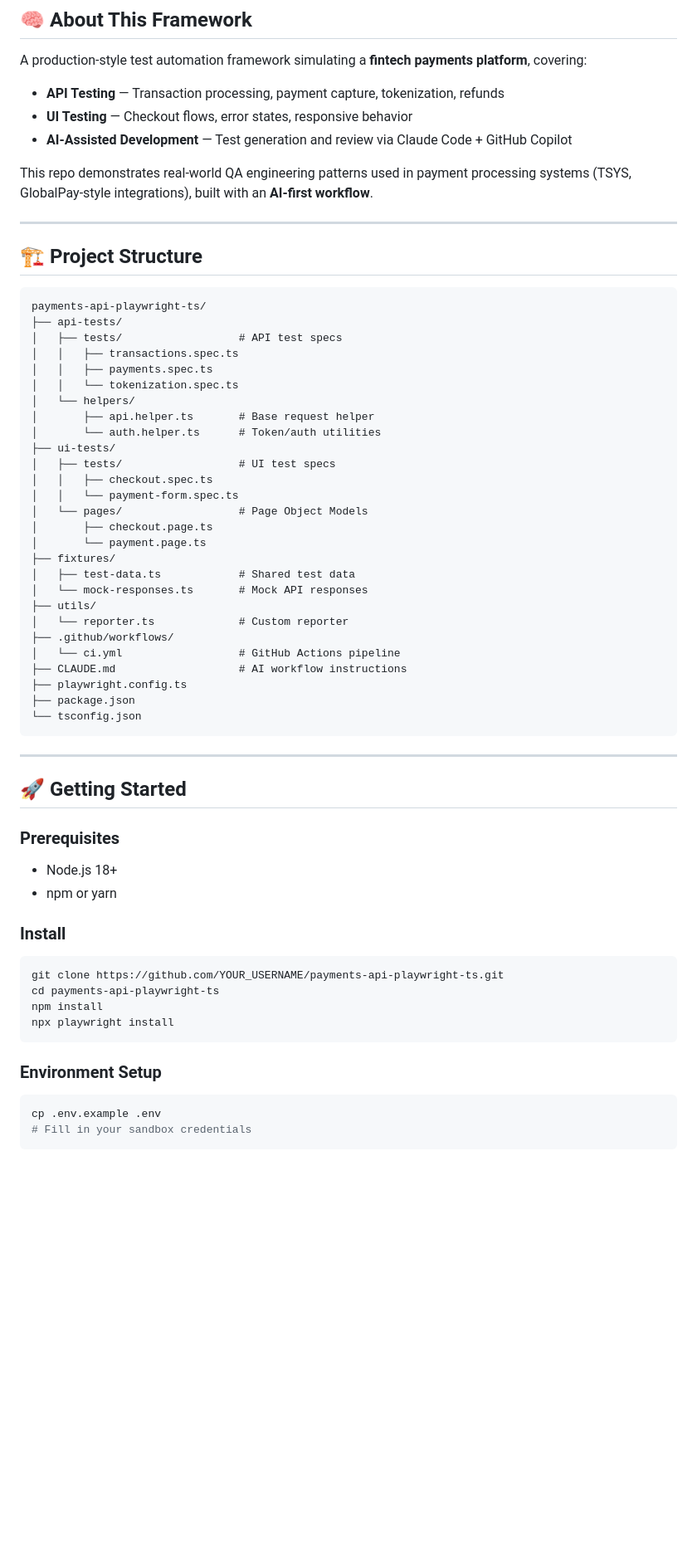
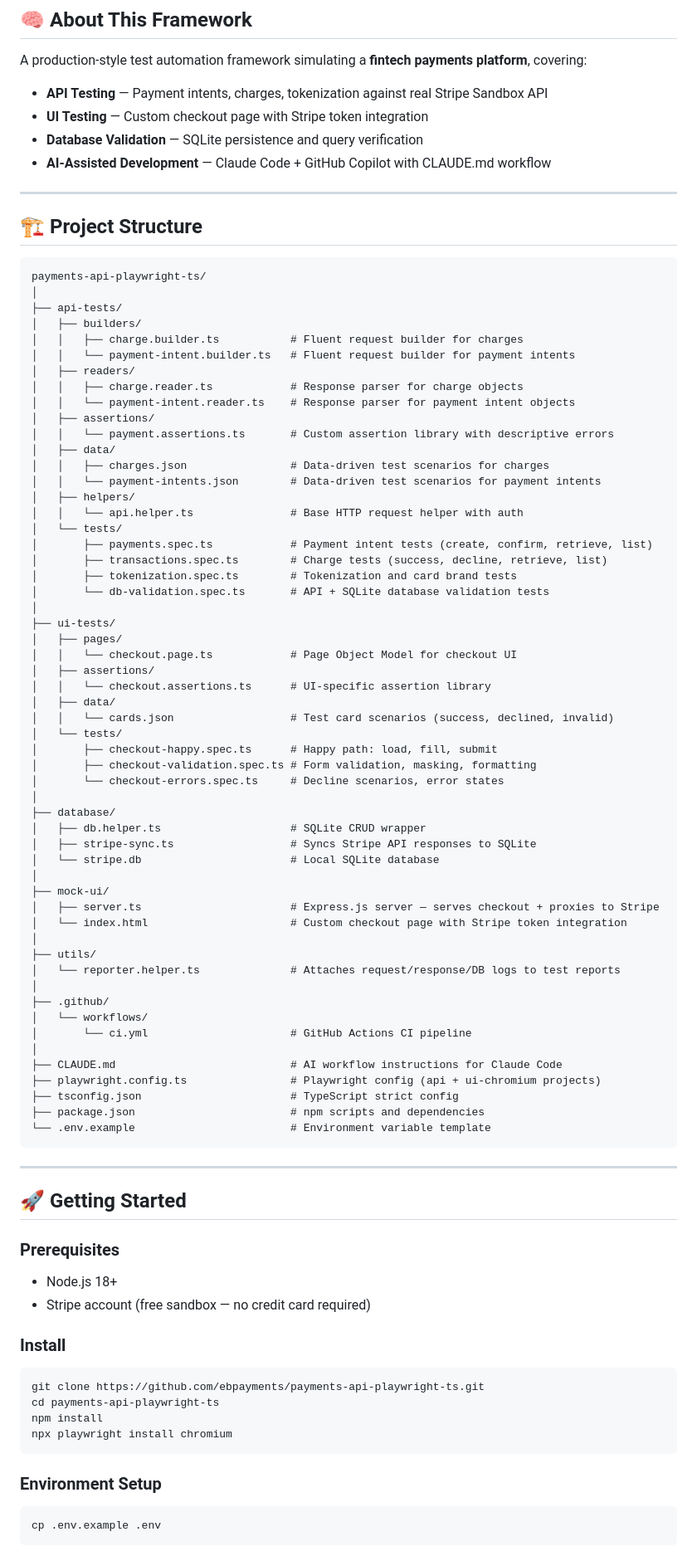
Before and after one commit to ebpayments/payments-api-playwright-ts, a Markdown page: README.md, the part around one of its changes. Shown at 83% size. Rendered like a GitHub page; blank space fills up the shorter version.

Commit message:
docs: update README with full project structure, 51 tests, architecture

````diff
--- a/README.md
+++ b/README.md
@@ -13,11 +14,10 @@
 
 A production-style test automation framework simulating a **fintech payments platform**, covering:
 
-- **API Testing** — Transaction processing, payment capture, tokenization, refunds
-- **UI Testing** — Checkout flows, error states, responsive behavior
-- **AI-Assisted Development** — Test generation and review via Claude Code + GitHub Copilot
-
-This repo demonstrates real-world QA engineering patterns used in payment processing systems (TSYS, GlobalPay-style integrations), built with an **AI-first workflow**.
+- **API Testing** — Payment intents, charges, tokenization against real Stripe Sandbox API
+- **UI Testing** — Custom checkout page with Stripe token integration
+- **Database Validation** — SQLite persistence and query verification
+- **AI-Assisted Development** — Claude Code + GitHub Copilot with CLAUDE.md workflow
 
 ---
 
@@ -25,32 +25,60 @@ This repo demonstrates real-world QA engineering patterns used in payment proces
 
 ```
 payments-api-playwright-ts/
+│
 ├── api-tests/
-│   ├── tests/                  # API test specs
-│   │   ├── transactions.spec.ts
-│   │   ├── payments.spec.ts
-│   │   └── tokenization.spec.ts
-│   └── helpers/
-│       ├── api.helper.ts       # Base request helper
-│       └── auth.helper.ts      # Token/auth utilities
+│   ├── builders/
+│   │   ├── charge.builder.ts           # Fluent request builder for charges
+│   │   └── payment-intent.builder.ts   # Fluent request builder for payment intents
+│   ├── readers/
+│   │   ├── charge.reader.ts            # Response parser for charge objects
+│   │   └── payment-intent.reader.ts    # Response parser for payment intent objects
+│   ├── assertions/
+│   │   └── payment.assertions.ts       # Custom assertion library with descriptive errors
+│   ├── data/
+│   │   ├── charges.json                # Data-driven test scenarios for charges
+│   │   └── payment-intents.json        # Data-driven test scenarios for payment intents
+│   ├── helpers/
+│   │   └── api.helper.ts               # Base HTTP request helper with auth
+│   └── tests/
+│       ├── payments.spec.ts            # Payment intent tests (create, confirm, retrieve, list)
+│       ├── transactions.spec.ts        # Charge tests (success, decline, retrieve, list)
+│       ├── tokenization.spec.ts        # Tokenization and card brand tests
+│       └── db-validation.spec.ts       # API + SQLite database validation tests
+│
 ├── ui-tests/
-│   ├── tests/                  # UI test specs
-│   │   ├── checkout.spec.ts
-│   │   └── payment-form.spec.ts
-│   └── pages/                  # Page Object Models
-│       ├── checkout.page.ts
-│       └── payment.page.ts
-├── fixtures/
-│   ├── test-data.ts            # Shared test data
-│   └── mock-responses.ts       # Mock API responses
+│   ├── pages/
+│   │   └── checkout.page.ts            # Page Object Model for checkout UI
+│   ├── assertions/
+│   │   └── checkout.assertions.ts      # UI-specific assertion library
+│   ├── data/
+│   │   └── cards.json                  # Test card scenarios (success, declined, invalid)
+│   └── tests/
+│       ├── checkout-happy.spec.ts      # Happy path: load, fill, submit
+│       ├── checkout-validation.spec.ts # Form validation, masking, formatting
+│       └── checkout-errors.spec.ts     # Decline scenarios, error states
+│
+├── database/
+│   ├── db.helper.ts                    # SQLite CRUD wrapper
+│   ├── stripe-sync.ts                  # Syncs Stripe API responses to SQLite
+│   └── stripe.db                       # Local SQLite database
+│
+├── mock-ui/
+│   ├── server.ts                       # Express.js server — serves checkout + proxies to Stripe
+│   └── index.html                      # Custom checkout page with Stripe token integration
+│
 ├── utils/
-│   └── reporter.ts             # Custom reporter
-├── .github/workflows/
-│   └── ci.yml                  # GitHub Actions pipeline
-├── CLAUDE.md                   # AI workflow instructions
-├── playwright.config.ts
-├── package.json
-└── tsconfig.json
+│   └── reporter.helper.ts              # Attaches request/response/DB logs to test reports
+│
+├── .github/
+│   └── workflows/
+│       └── ci.yml                      # GitHub Actions CI pipeline
+│
+├── CLAUDE.md                           # AI workflow instructions for Claude Code
+├── playwright.config.ts                # Playwright config (api + ui-chromium projects)
+├── tsconfig.json                       # TypeScript strict config
+├── package.json                        # npm scripts and dependencies
+└── .env.example                        # Environment variable template
 ```
 
 ---
@@ -58,22 +86,22 @@ payments-api-playwright-ts/
 ## 🚀 Getting Started
 
 ### Prerequisites
+
 - Node.js 18+
-- npm or yarn
+- Stripe account (free sandbox — no credit card required)
 
 ### Install
 
 ```bash
-git clone https://github.com/YOUR_USERNAME/payments-api-playwright-ts.git
+git clone https://github.com/ebpayments/payments-api-playwright-ts.git
 cd payments-api-playwright-ts
 npm install
-npx playwright install
+npx playwright install chromium
 ```
 
 ### Environment Setup
 
 ```bash
 cp .env.example .env
-# Fill in your sandbox credentials
 ```
 
````
Also changed, not shown: other parts of README.md (+142 -50 lines).
